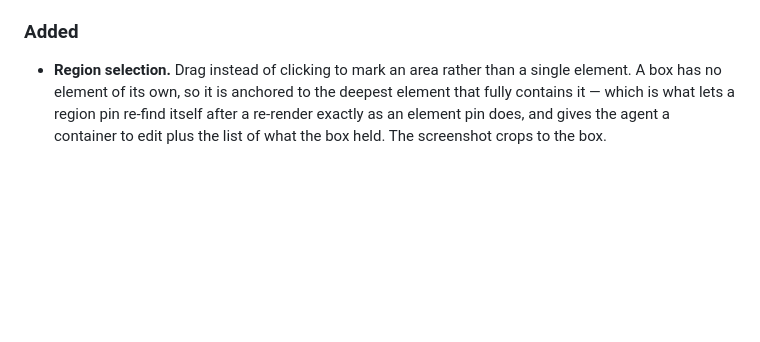
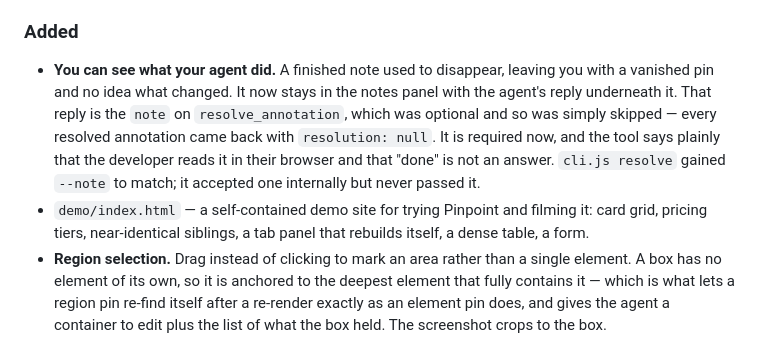
Before and after one commit to gowtham012/pinpoint, a Markdown page: CHANGELOG.md, the part around the change. GitHub-like rendering; blank space fills up the shorter version.

```diff
--- a/CHANGELOG.md
+++ b/CHANGELOG.md
@@ -82,6 +82,14 @@ Found by installing Pinpoint and using it as a first-time user, then reading the
 - The popup honours `prefers-color-scheme`; it was a white flash in a dark browser.
 
 ### Added
+- **You can see what your agent did.** A finished note used to disappear, leaving you with a
+  vanished pin and no idea what changed. It now stays in the notes panel with the agent's reply
+  underneath it. That reply is the `note` on `resolve_annotation`, which was optional and so was
+  simply skipped — every resolved annotation came back with `resolution: null`. It is required now,
+  and the tool says plainly that the developer reads it in their browser and that "done" is not an
+  answer. `cli.js resolve` gained `--note` to match; it accepted one internally but never passed it.
+- `demo/index.html` — a self-contained demo site for trying Pinpoint and filming it: card grid,
+  pricing tiers, near-identical siblings, a tab panel that rebuilds itself, a dense table, a form.
 - **Region selection.** Drag instead of clicking to mark an area rather than a single element.
   A box has no element of its own, so it is anchored to the deepest element that fully contains
   it — which is what lets a region pin re-find itself after a re-render exactly as an element pin
```
Also changed, not shown: README.md (+21 -0 lines), docs/images/agent-reply.png (added), 7 other files.
